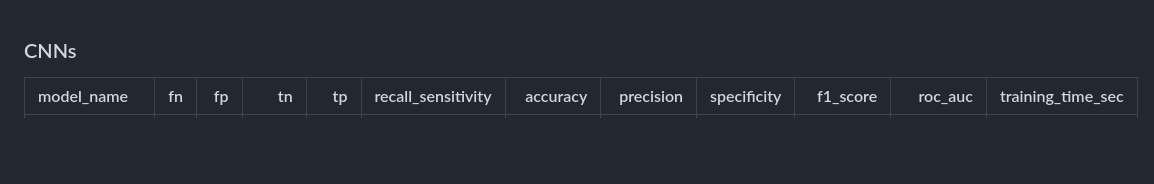
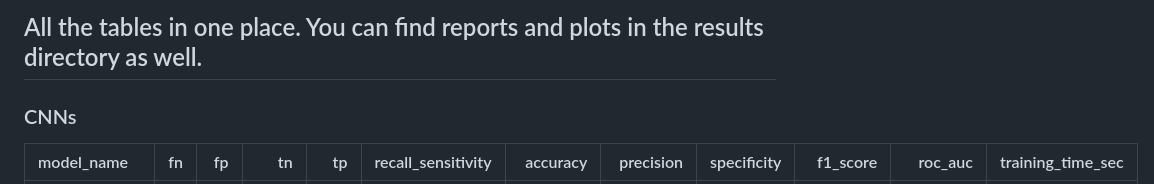
Before and after one commit to mousavi-hn/Benchmarking-Models-for-Brain-Tumor-Detection-Using-MRI-Images, a Markdown page: TABLES.md, the part around the change. Rendered like a GitHub page; blank space fills up the shorter version.

Commit message:
Add introductory section for tables
Added a new section header and introductory text for tables.

```diff
--- a/TABLES.md
+++ b/TABLES.md
@@ -1,3 +1,5 @@
+## All the tables in one place. You can find reports and plots in the results directory as well.
+
 ### CNNs
 
 | model_name     |   fn |   fp |   tn |   tp |   recall_sensitivity |   accuracy |   precision |   specificity |   f1_score |   roc_auc |   training_time_sec |
```
